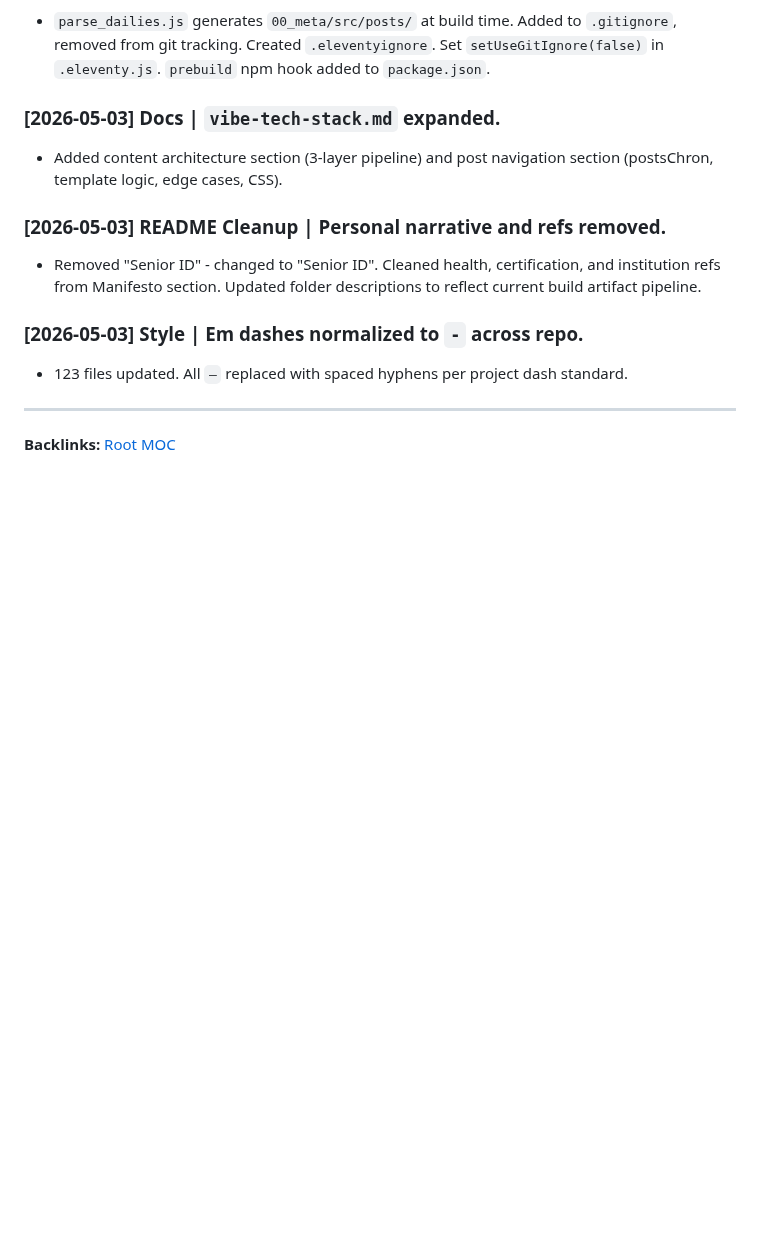
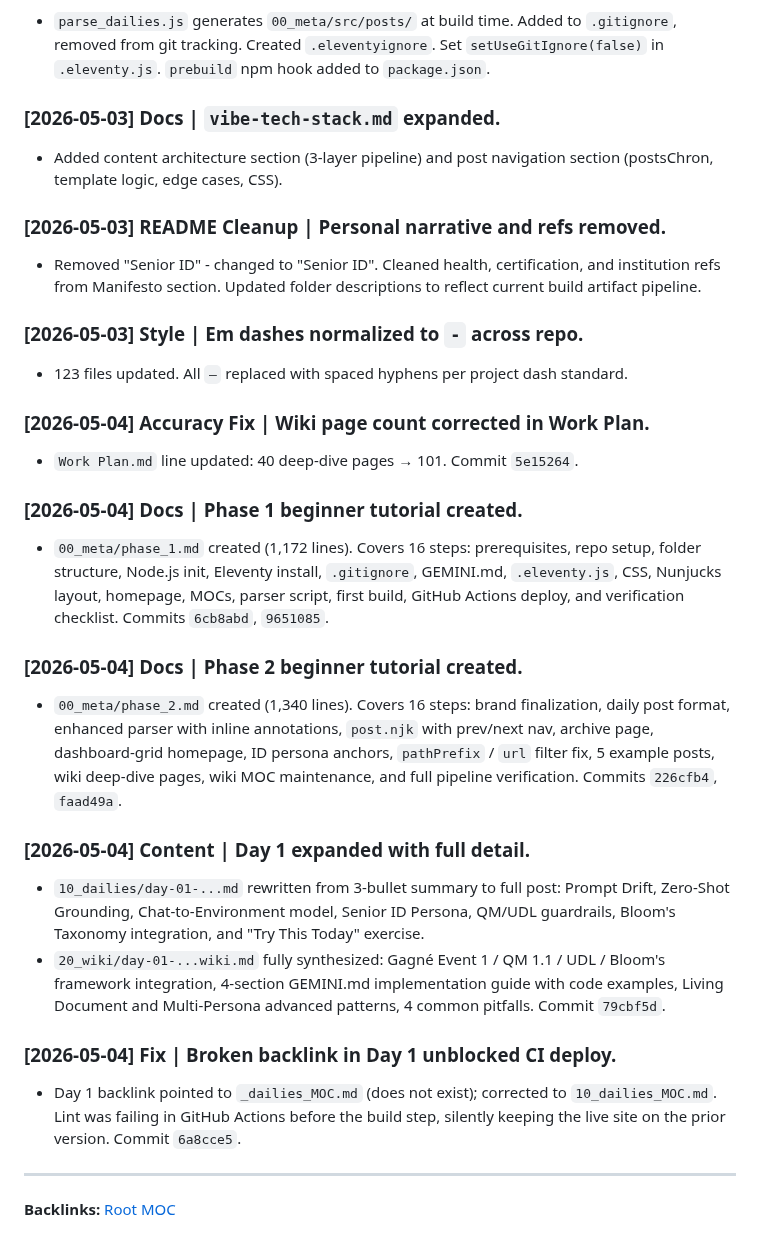
Before and after one commit to jiansuphd/vibe-id-daily-fix, a Markdown page: 00_meta/progress.md, the part around the change. GitHub-like rendering; blank space fills up the shorter version.

Commit message:
log: Session 6 ops entries - tutorials, Day 1 expansion, CI fix

```diff
--- a/00_meta/progress.md
+++ b/00_meta/progress.md
@@ -168,5 +168,21 @@
 ### [2026-05-03] Style | Em dashes normalized to ` - ` across repo.
 - 123 files updated. All `—` replaced with spaced hyphens per project dash standard.
 
+### [2026-05-04] Accuracy Fix | Wiki page count corrected in Work Plan.
+- `Work Plan.md` line updated: 40 deep-dive pages → 101. Commit `5e15264`.
+
+### [2026-05-04] Docs | Phase 1 beginner tutorial created.
+- `00_meta/phase_1.md` created (1,172 lines). Covers 16 steps: prerequisites, repo setup, folder structure, Node.js init, Eleventy install, `.gitignore`, GEMINI.md, `.eleventy.js`, CSS, Nunjucks layout, homepage, MOCs, parser script, first build, GitHub Actions deploy, and verification checklist. Commits `6cb8abd`, `9651085`.
+
+### [2026-05-04] Docs | Phase 2 beginner tutorial created.
+- `00_meta/phase_2.md` created (1,340 lines). Covers 16 steps: brand finalization, daily post format, enhanced parser with inline annotations, `post.njk` with prev/next nav, archive page, dashboard-grid homepage, ID persona anchors, `pathPrefix` / `url` filter fix, 5 example posts, wiki deep-dive pages, wiki MOC maintenance, and full pipeline verification. Commits `226cfb4`, `faad49a`.
+
+### [2026-05-04] Content | Day 1 expanded with full detail.
+- `10_dailies/day-01-...md` rewritten from 3-bullet summary to full post: Prompt Drift, Zero-Shot Grounding, Chat-to-Environment model, Senior ID Persona, QM/UDL guardrails, Bloom's Taxonomy integration, and "Try This Today" exercise.
+- `20_wiki/day-01-...wiki.md` fully synthesized: Gagné Event 1 / QM 1.1 / UDL / Bloom's framework integration, 4-section GEMINI.md implementation guide with code examples, Living Document and Multi-Persona advanced patterns, 4 common pitfalls. Commit `79cbf5d`.
+
+### [2026-05-04] Fix | Broken backlink in Day 1 unblocked CI deploy.
+- Day 1 backlink pointed to `_dailies_MOC.md` (does not exist); corrected to `10_dailies_MOC.md`. Lint was failing in GitHub Actions before the build step, silently keeping the live site on the prior version. Commit `6a8cce5`.
+
 ---
 **Backlinks:** [Root MOC](../root_MOC.md)
```
